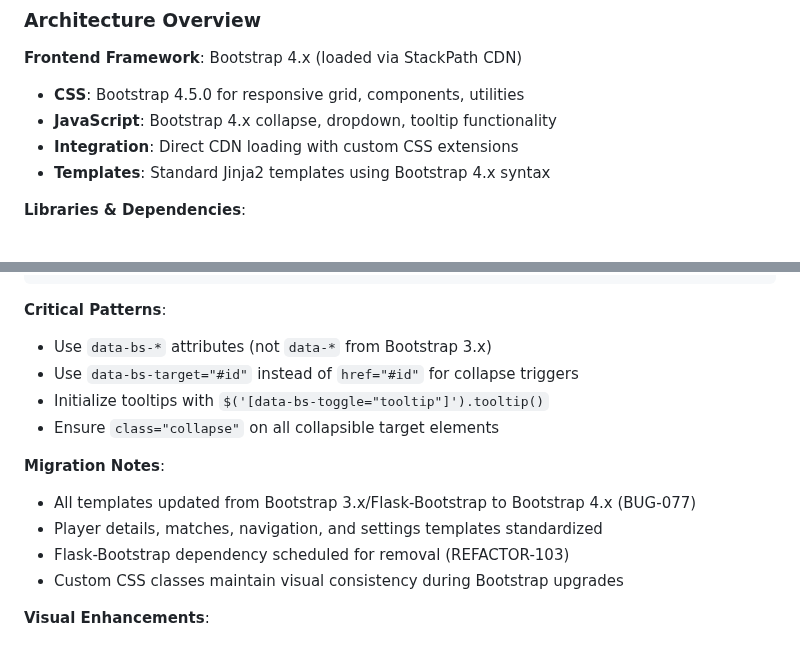
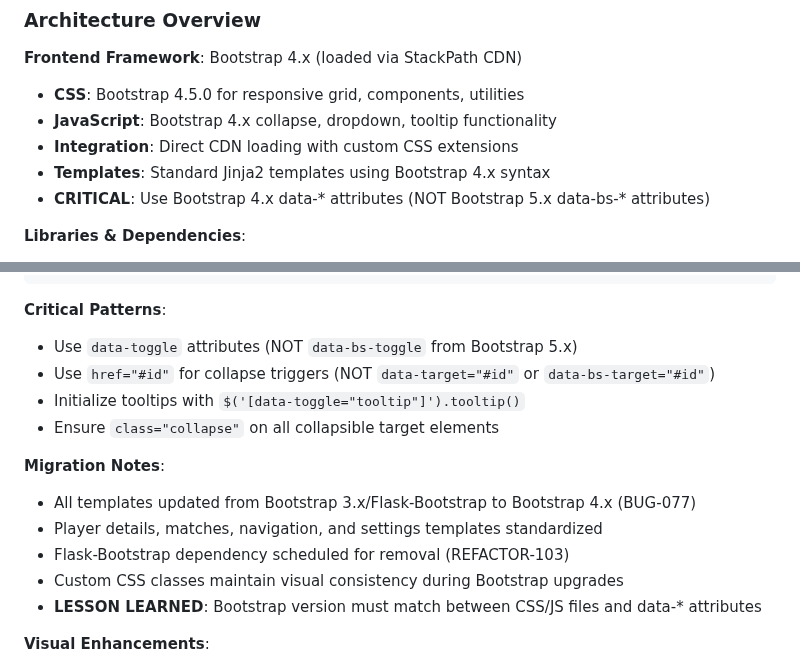
Before and after one commit to kvarak/htstatus, a Markdown page: TECHNICAL.md, 2 parts joined by grey strips. Rendered like a GitHub page.

Commit message:
Fix Bootstrap version documentation
- Correct data-* attribute examples to Bootstrap 4.x
- Add critical warnings about version consistency
- Document lesson learned from version conflicts

````diff
--- a/TECHNICAL.md
+++ b/TECHNICAL.md
@@ -228,6 +228,7 @@ HattrickPlanner uses a **hybrid JavaScript architecture** optimized for hobby pr
 - **JavaScript**: Bootstrap 4.x collapse, dropdown, tooltip functionality
 - **Integration**: Direct CDN loading with custom CSS extensions
 - **Templates**: Standard Jinja2 templates using Bootstrap 4.x syntax
+- **CRITICAL**: Use Bootstrap 4.x data-* attributes (NOT Bootstrap 5.x data-bs-* attributes)
 
 **Libraries & Dependencies**:
 - **Chart.js v4.4.0**: Consistent charting via CDN (unified version across all templates)
@@ -293,9 +294,9 @@ if (currentPath.includes('/player') && !completed['player-management']) {
 ```
 
 **Critical Patterns**:
-- Use `data-bs-*` attributes (not `data-*` from Bootstrap 3.x)
-- Use `data-bs-target="#id"` instead of `href="#id"` for collapse triggers
-- Initialize tooltips with `$('[data-bs-toggle="tooltip"]').tooltip()`
+- Use `data-toggle` attributes (NOT `data-bs-toggle` from Bootstrap 5.x)
+- Use `href="#id"` for collapse triggers (NOT `data-target="#id"` or `data-bs-target="#id"`)
+- Initialize tooltips with `$('[data-toggle="tooltip"]').tooltip()`
 - Ensure `class="collapse"` on all collapsible target elements
 
 **Migration Notes**:
@@ -303,6 +304,7 @@ if (currentPath.includes('/player') && !completed['player-management']) {
 - Player details, matches, navigation, and settings templates standardized
 - Flask-Bootstrap dependency scheduled for removal (REFACTOR-103)
 - Custom CSS classes maintain visual consistency during Bootstrap upgrades
+- **LESSON LEARNED**: Bootstrap version must match between CSS/JS files and data-* attributes
 
 **Visual Enhancements**:
 - Player name links include hover effects and visual feedback
````
Also changed, not shown: other parts of TECHNICAL.md (+3 -3 lines).
